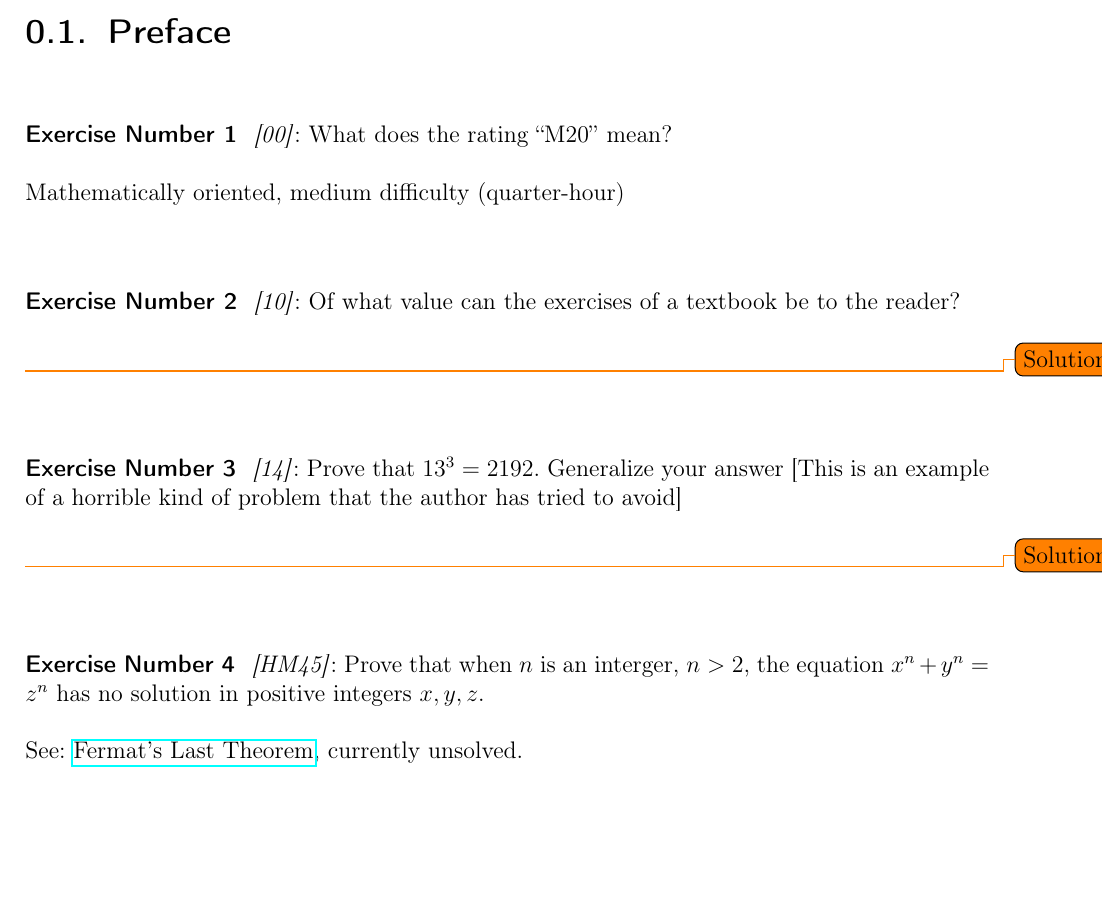
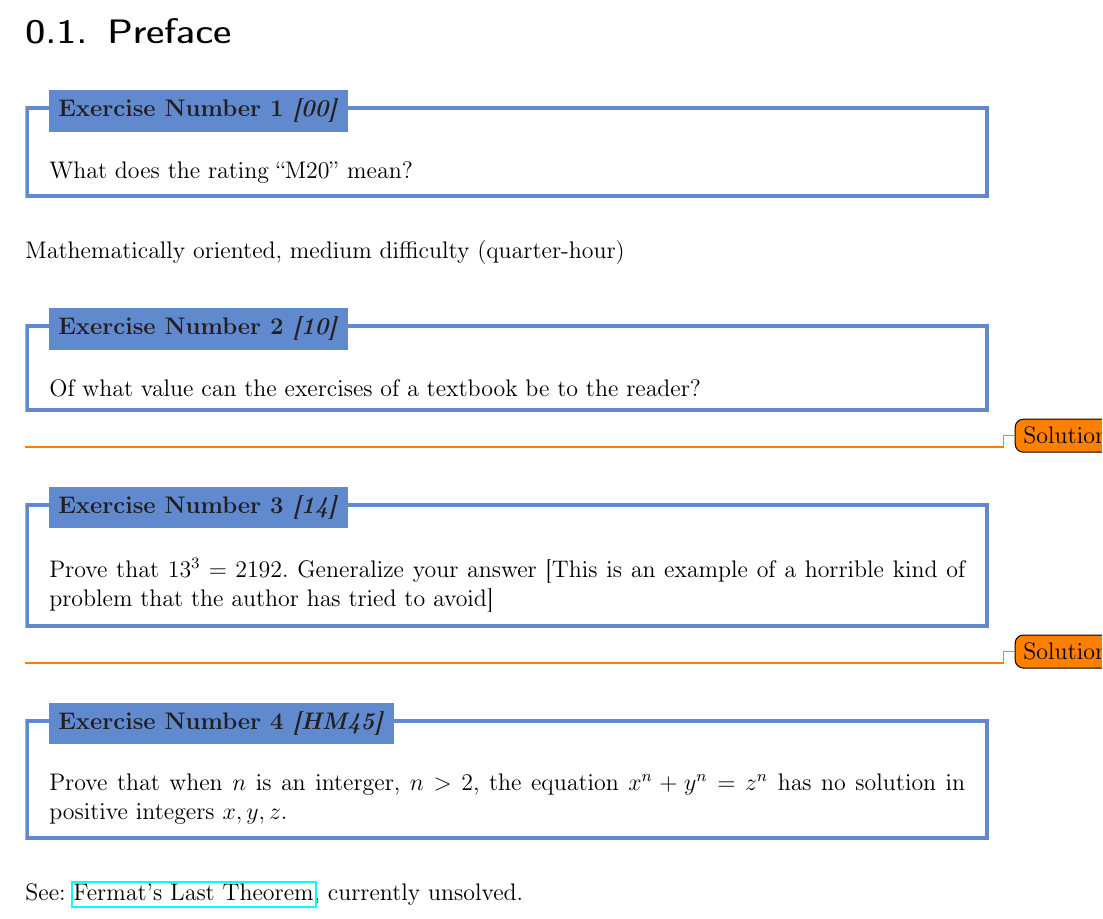
Before and after one commit to muller2002/taocp, a LaTeX book (exercises/main.tex, which reads exercise.tex, imports.tex): part of page 7 of 33, cut so that both start at the same text, the shorter picture padded with empty space. Compiled offline with pdfLaTeX.

Commit message:
new exercise design

```diff
--- a/exercise.tex
+++ b/exercise.tex
@@ -1,4 +1,27 @@
+%\newcommand{\exercise}[3]{%
+%    \vspace*{2em}
+%    \paragraph*{Exercise Number #1}\hspace*{-0.3em}\textit{[#2]}: #3\\ \\ \noindent
+%}
+
+% Layout Usecase Box
+\mdfsetup{nobreak=true}
 \newcommand{\exercise}[3]{%
-    \vspace*{2em}
-    \paragraph*{Exercise Number #1}\hspace*{-0.3em}\textit{[#2]}: #3\\ \\ \noindent
+    \mdfsetup{%
+        frametitle={%
+                \tikz[baseline=(current bounding box.east),outer sep=0pt]
+                \node[anchor=east,rectangle,fill=NavyBlue!70]
+                {\textcolor{Black}{Exercise Number #1 \textit{[#2]}}};}%
+    }%
+
+    % Both conditions
+    \mdfsetup{%
+        innertopmargin=10pt,linecolor=NavyBlue!70,%
+        linewidth=2pt,topline=true,%
+        frametitleaboveskip=\dimexpr-\ht\strutbox\relax%
+    }
+    \vspace*{1em}
+    \begin{mdframed}[]\relax%
+        #3
+    \end{mdframed}
+    \vspace*{0.5em}
 }
--- a/imports.tex
+++ b/imports.tex
@@ -1,3 +1,4 @@
+\usepackage[dvipsnames]{xcolor}
 \usepackage[a4paper, left=2cm, right=2cm, top=4cm, bottom=3cm]{geometry}
 \usepackage[utf8]{inputenc}
 \usepackage[T1]{fontenc}
@@ -17,3 +18,8 @@
 \usepackage{xifthen}
 \usepackage{algorithm}
 \usepackage{algpseudocode}
+\usepackage[framemethod=TikZ]{mdframed}
+\usepackage{float}
+\usepackage{placeins}
+\usepackage{booktabs}
+\usepackage{tabularx}
```
